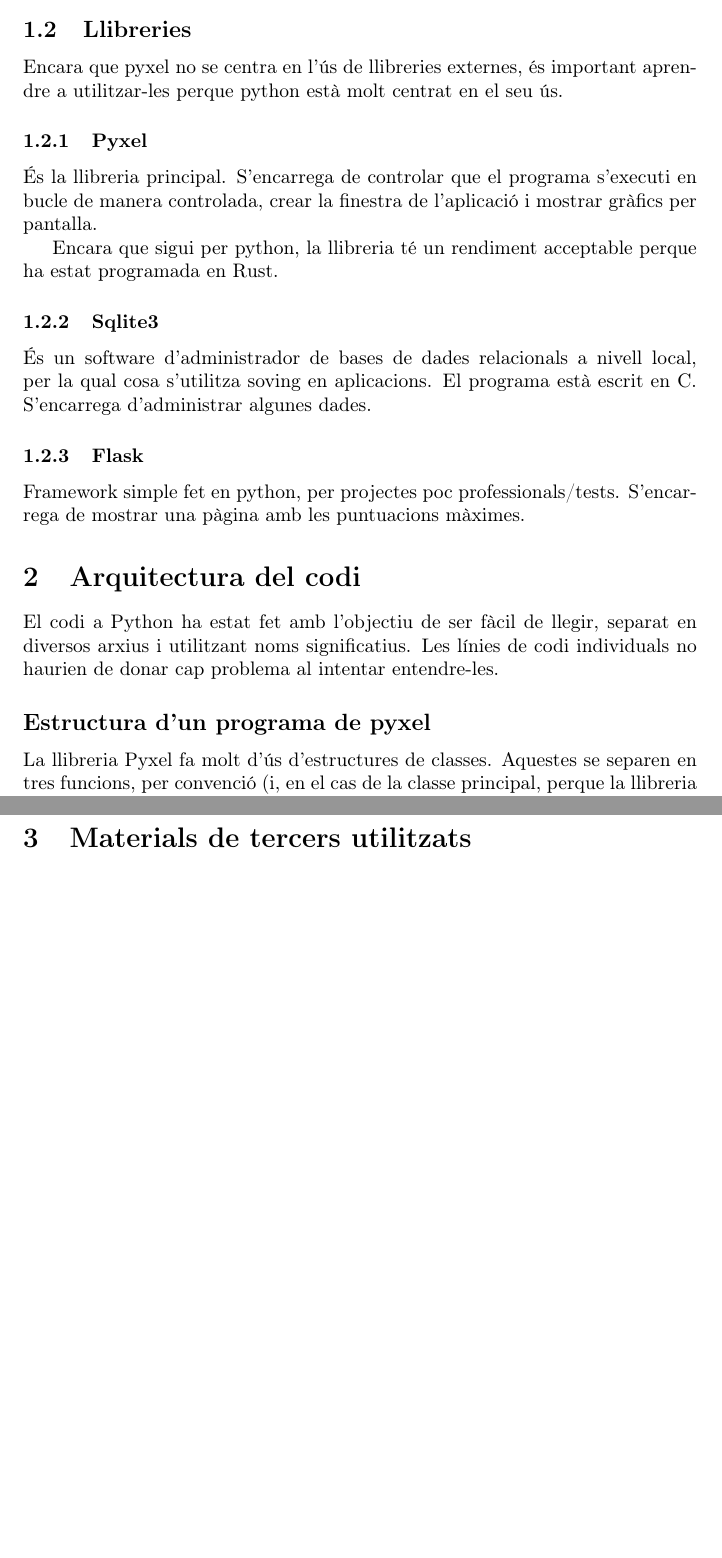
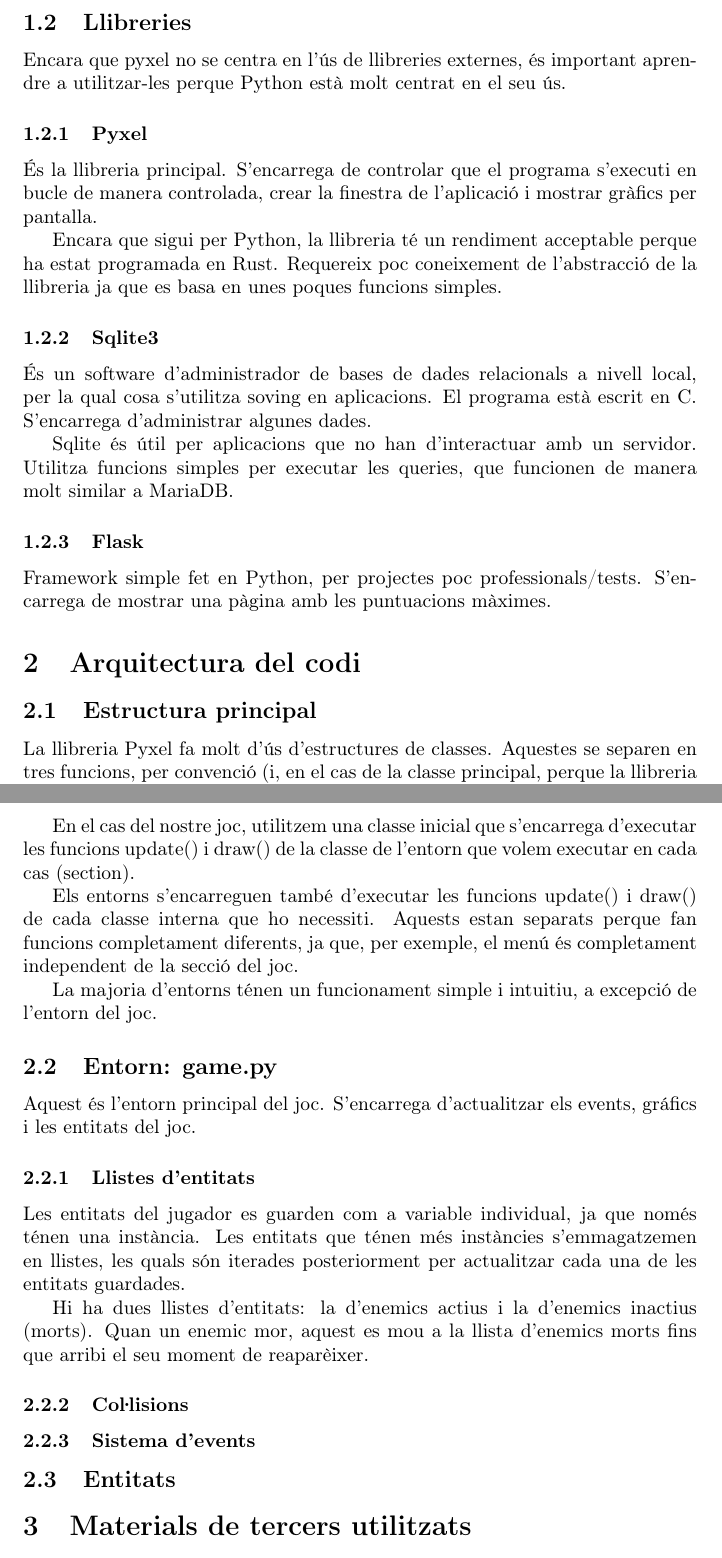
Before and after one commit to niliara-edu/cat-Projectes-LaTeX-2024, a LaTeX document (python/main.tex, which reads python/code_architecture.tex, python/justify.tex): two parts of pages 2 and 3 of 3 before the commit and two parts of pages 2 and 3 of 4 after it, joined at a grey line, cut so that both start at the same text, the shorter picture padded with empty space. Compiled offline with pdfLaTeX.

Commit message:
update text

```diff
--- a/python/code_architecture.tex
+++ b/python/code_architecture.tex
@@ -1,11 +1,6 @@
 \section{Arquitectura del codi}
-El codi a Python ha estat fet amb l'objectiu de ser f\`acil de llegir,
-separat en diversos arxius i utilitzant noms significatius.
-Les l\'inies de codi individuals no haurien de
-donar cap problema al intentar entendre-les.
 
-
-\subsection*{Estructura d'un programa de pyxel}
+\subsection{Estructura principal}
 La llibreria Pyxel fa molt d'\'us d'estructures de classes.
 Aquestes se separen en tres funcions, per convenci\'o
 (i, en el cas de la classe principal, perque la llibreria ho requereix):
@@ -27,3 +22,44 @@ Aquestes se separen en tres funcions, per convenci\'o
 	gr\'afics de Pyxel.
 }
 \end{itemize}
+
+En el cas del nostre joc,
+utilitzem una classe inicial que s'encarrega d'executar
+les funcions update() i draw() de la classe de
+l'entorn que volem executar en cada cas (section).
+
+Els entorns s'encarreguen tamb\'e d'executar les funcions update() i draw()
+de cada classe interna que ho necessiti.
+Aquests estan separats perque fan funcions completament diferents,
+ja que, per exemple, el men\'u \'es completament independent de la secci\'o del joc.
+
+La majoria d'entorns t\'enen un funcionament simple i intuitiu,
+a excepci\'o de l'entorn del joc.
+
+
+\subsection{Entorn: game.py}
+
+Aquest \'es l'entorn principal del joc.
+S'encarrega d'actualitzar els events, gr\'afics i les entitats del joc.
+
+
+\subsubsection{Llistes d'entitats}
+Les entitats del jugador es guarden com a variable individual,
+ja que nom\'es t\'enen una inst\`ancia.
+Les entitats que t\'enen m\'es inst\`ancies s'emmagatzemen en llistes,
+les quals s\'on iterades posteriorment per
+actualitzar cada una de les entitats guardades.
+
+Hi ha dues llistes d'entitats:
+la d'enemics actius i la d'enemics inactius (morts).
+Quan un enemic mor, aquest es mou a la llista d'enemics morts
+fins que arribi el seu moment de reapar\`eixer.
+
+\subsubsection{Co\lgem isions}
+
+\subsubsection{Sistema d'events}
+
+
+
+
+\subsection{Entitats}
--- a/python/justify.tex
+++ b/python/justify.tex
@@ -25,21 +24,27 @@ aix\'i els coneixements obtinguts no son tan situacionals.
 \subsection{Llibreries}
 Encara que pyxel no se centra en l'\'us de llibreries externes,
 \'es important aprendre a utilitzar-les
-perque python est\`a molt centrat en el seu \'us.
+perque Python est\`a molt centrat en el seu \'us.
 
 \subsubsection{Pyxel}
 \'Es la llibreria principal.
 S'encarrega de controlar que el programa s'executi en bucle de manera controlada,
 crear la finestra de l'aplicaci\'o i mostrar gr\`afics per pantalla.
 
-Encara que sigui per python, la llibreria t\'e un rendiment acceptable
+Encara que sigui per Python, la llibreria t\'e un rendiment acceptable
 perque ha estat programada en Rust.
+Requereix poc coneixement de l'abstracci\'o de la llibreria
+ja que es basa en unes poques funcions simples.
 
 \subsubsection{Sqlite3}
 \'Es un software d'administrador de bases de dades relacionals a nivell local,
 per la qual cosa s'utilitza soving en aplicacions. El programa est\`a escrit en C.
 S'encarrega d'administrar algunes dades.
 
+Sqlite \'es \'util per aplicacions que no han d'interactuar amb un servidor.
+Utilitza funcions simples per executar les queries,
+que funcionen de manera molt similar a MariaDB.
+
 \subsubsection{Flask}
-Framework simple fet en python, per projectes poc professionals/tests.
+Framework simple fet en Python, per projectes poc professionals/tests.
 S'encarrega de mostrar una p\`agina amb les puntuacions m\`aximes.
```
Also changed, not shown: python/improvements_to_do.tex (added, +1 -0 lines), python/main.tex (+16 -14 lines), python/references.tex (+2 -0 lines), python/todo.tex (added, +11 -0 lines), python/main.pdf, python/code_architecture.tex (4 more changed lines), python/justify.tex (3 more changed lines), 1 other file.
